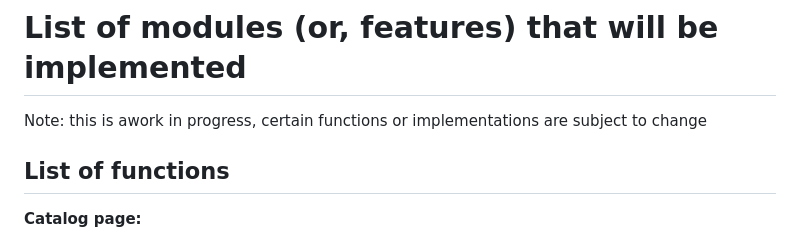
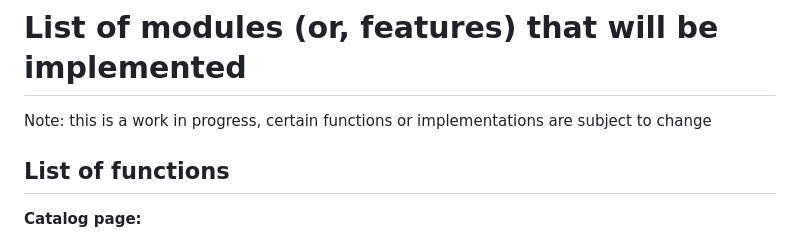
Before and after one commit to TomoriNow/Midterm-Project, a Markdown page: README.md, the part around the change. Rendered like a GitHub page.

Commit message:
Fixed Typo in README.md

```diff
--- a/README.md
+++ b/README.md
@@ -32,7 +32,7 @@ Made by you, and made for you.
 ________________________
 # List of modules (or, features) that will be implemented
 
-Note: this is awork in progress, certain functions or implementations are subject to change
+Note: this is a work in progress, certain functions or implementations are subject to change
 ## List of functions
 __Catalog page:__
  * **Description:** The list of all books from the catalog.
```
